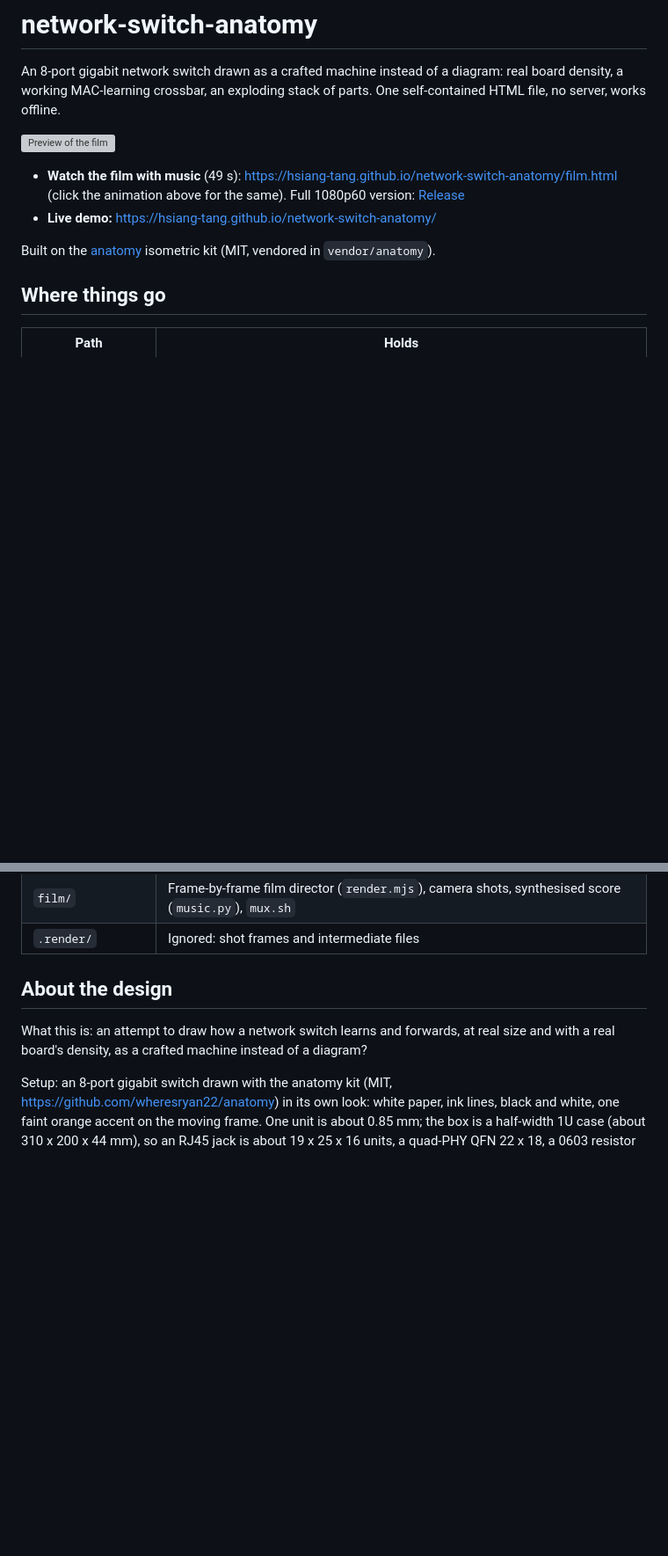
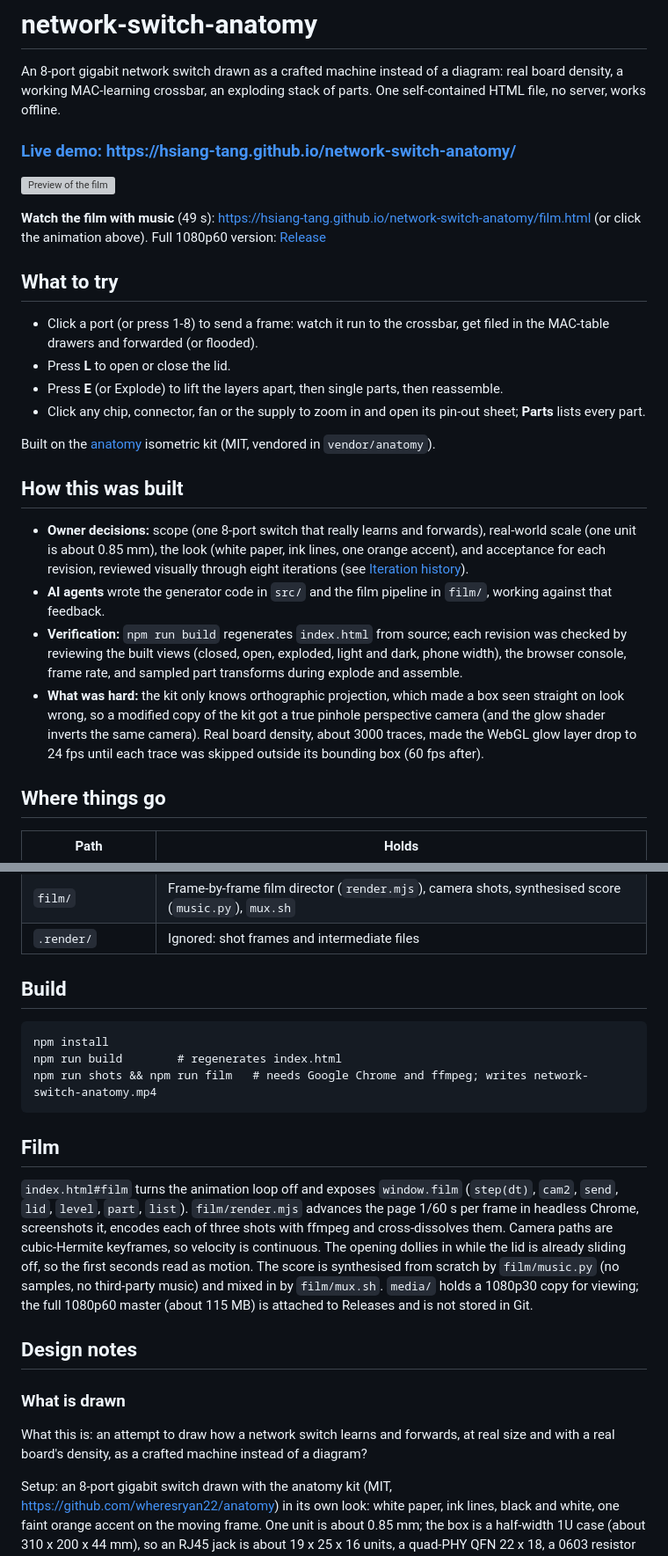
Before and after one commit to Hsiang-Tang/network-switch-anatomy, a Markdown page: README.md, 2 parts joined by grey strips. Shown at 88% size. Rendered like a GitHub page; blank space fills up the shorter version; grey boxes are pictures that could not be loaded.

Commit message:
Lead the README with the live demo, what to try and how it was built

````diff
--- a/README.md
+++ b/README.md
@@ -3,12 +3,36 @@
 An 8-port gigabit network switch drawn as a crafted machine instead of a diagram: real board density, a working
 MAC-learning crossbar, an exploding stack of parts. One self-contained HTML file, no server, works offline.
 
+### [Live demo: https://hsiang-tang.github.io/network-switch-anatomy/](https://hsiang-tang.github.io/network-switch-anatomy/)
+
 [![Preview of the film](media/preview.gif)](https://hsiang-tang.github.io/network-switch-anatomy/film.html)
 
-- **Watch the film with music** (49 s): https://hsiang-tang.github.io/network-switch-anatomy/film.html (click the animation above for the same). Full 1080p60 version: [Release](../../releases/latest)
-- **Live demo:** https://hsiang-tang.github.io/network-switch-anatomy/
+**Watch the film with music** (49 s): https://hsiang-tang.github.io/network-switch-anatomy/film.html (or click the
+animation above). Full 1080p60 version: [Release](../../releases/latest)
+
+## What to try
+
+- Click a port (or press 1-8) to send a frame: watch it run to the crossbar, get filed in the MAC-table drawers and
+  forwarded (or flooded).
+- Press **L** to open or close the lid.
+- Press **E** (or Explode) to lift the layers apart, then single parts, then reassemble.
+- Click any chip, connector, fan or the supply to zoom in and open its pin-out sheet; **Parts** lists every part.
 
 Built on the [anatomy](https://github.com/wheresryan22/anatomy) isometric kit (MIT, vendored in `vendor/anatomy`).
+
+## How this was built
+
+- **Owner decisions:** scope (one 8-port switch that really learns and forwards), real-world scale (one unit is about
+  0.85 mm), the look (white paper, ink lines, one orange accent), and acceptance for each revision, reviewed visually
+  through eight iterations (see [Iteration history](#iteration-history)).
+- **AI agents** wrote the generator code in `src/` and the film pipeline in `film/`, working against that feedback.
+- **Verification:** `npm run build` regenerates `index.html` from source; each revision was checked by reviewing the
+  built views (closed, open, exploded, light and dark, phone width), the browser console, frame rate, and sampled
+  part transforms during explode and assemble.
+- **What was hard:** the kit only knows orthographic projection, which made a box seen straight on look wrong, so a
+  modified copy of the kit got a true pinhole perspective camera (and the glow shader inverts the same camera). Real
+  board density, about 3000 traces, made the WebGL glow layer drop to 24 fps until each trace was skipped outside its
+  bounding box (60 fps after).
 
 ## Where things go
 
@@ -22,7 +46,26 @@ Built on the [anatomy](https://github.com/wheresryan22/anatomy) isometric kit (M
 | `film/` | Frame-by-frame film director (`render.mjs`), camera shots, synthesised score (`music.py`), `mux.sh` |
 | `.render/` | Ignored: shot frames and intermediate files |
 
-## About the design
+## Build
+
+```
+npm install
+npm run build        # regenerates index.html
+npm run shots && npm run film   # needs Google Chrome and ffmpeg; writes network-switch-anatomy.mp4
+```
+
+## Film
+
+`index.html#film` turns the animation loop off and exposes `window.film` (`step(dt)`, `cam2`, `send`, `lid`, `level`,
+`part`, `list`). `film/render.mjs` advances the page 1/60 s per frame in headless Chrome, screenshots it, encodes each of
+three shots with ffmpeg and cross-dissolves them. Camera paths are cubic-Hermite keyframes, so velocity is continuous.
+The opening dollies in while the lid is already sliding off, so the first seconds read as motion. The score is
+synthesised from scratch by `film/music.py` (no samples, no third-party music) and mixed in by `film/mux.sh`.
+`media/` holds a 1080p30 copy for viewing; the full 1080p60 master (about 115 MB) is attached to Releases and is not stored in Git.
+
+## Design notes
+
+### What is drawn
 
 What this is: an attempt to draw how a network switch learns and forwards, at real size and with a real
 board's density, as a crafted machine instead of a diagram?
````
Also changed, not shown: other parts of README.md (+12 -23 lines).
